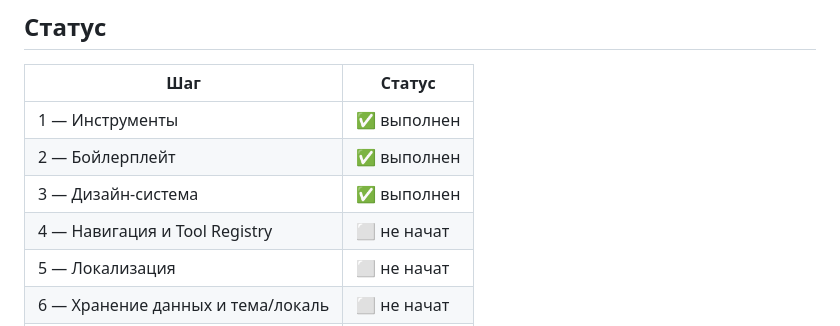
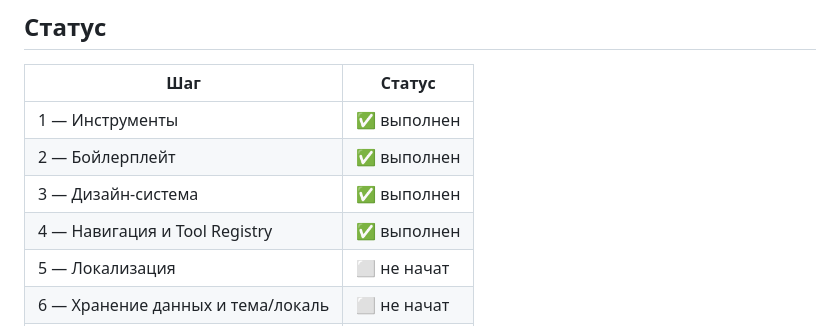
Before and after one commit to matolg/tono, a Markdown page: docs/plan.md, the part around the change. Drawn GitHub-style.

Commit message:
docs: mark step 4 as completed

```diff
--- a/docs/plan.md
+++ b/docs/plan.md
@@ -241,7 +241,7 @@ flutter doctor -v   # достаточно, чтобы Android-тулчейн б
 | 1 — Инструменты | ✅ выполнен |
 | 2 — Бойлерплейт | ✅ выполнен |
 | 3 — Дизайн-система | ✅ выполнен |
-| 4 — Навигация и Tool Registry | ⬜ не начат |
+| 4 — Навигация и Tool Registry | ✅ выполнен |
 | 5 — Локализация | ⬜ не начат |
 | 6 — Хранение данных и тема/локаль | ⬜ не начат |
 | 7 — Тюнер: аудио и pitch detection | ⬜ не начат |
```
